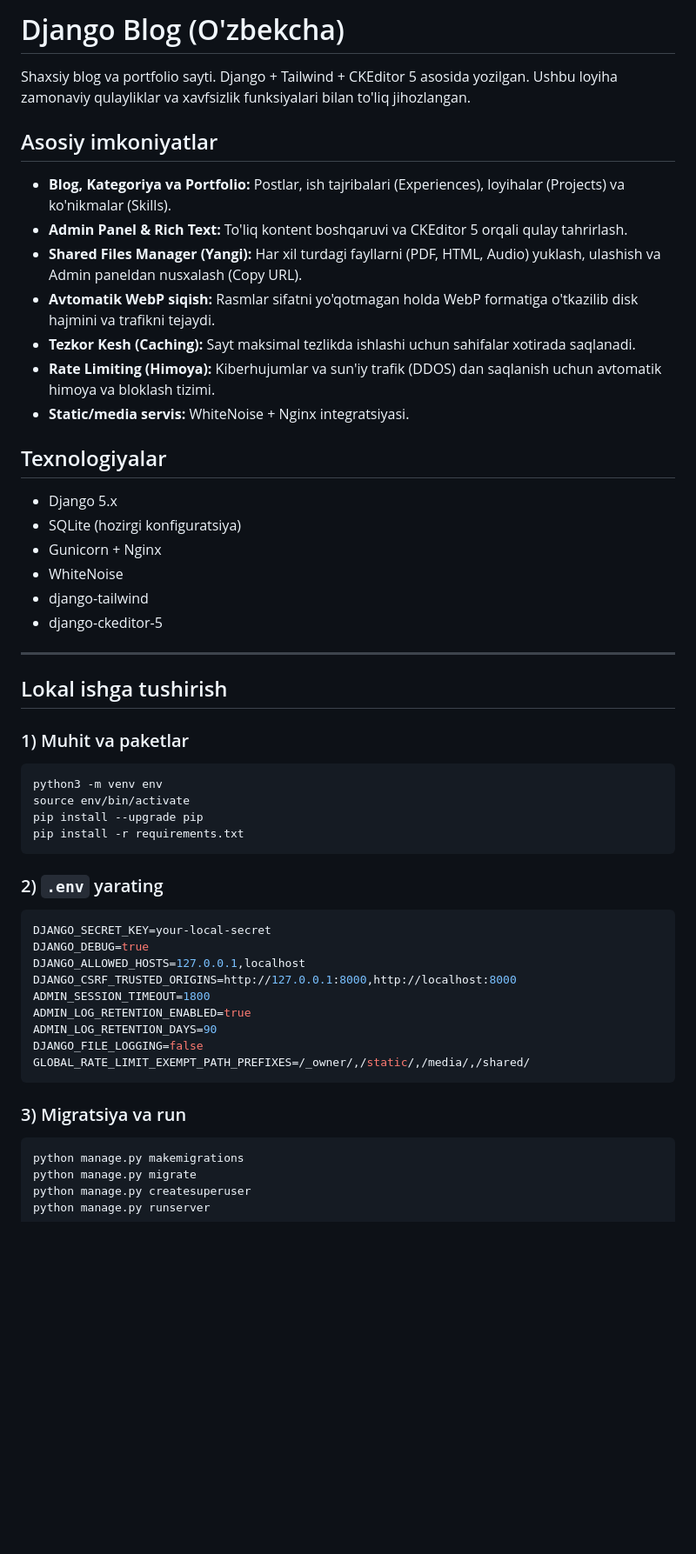
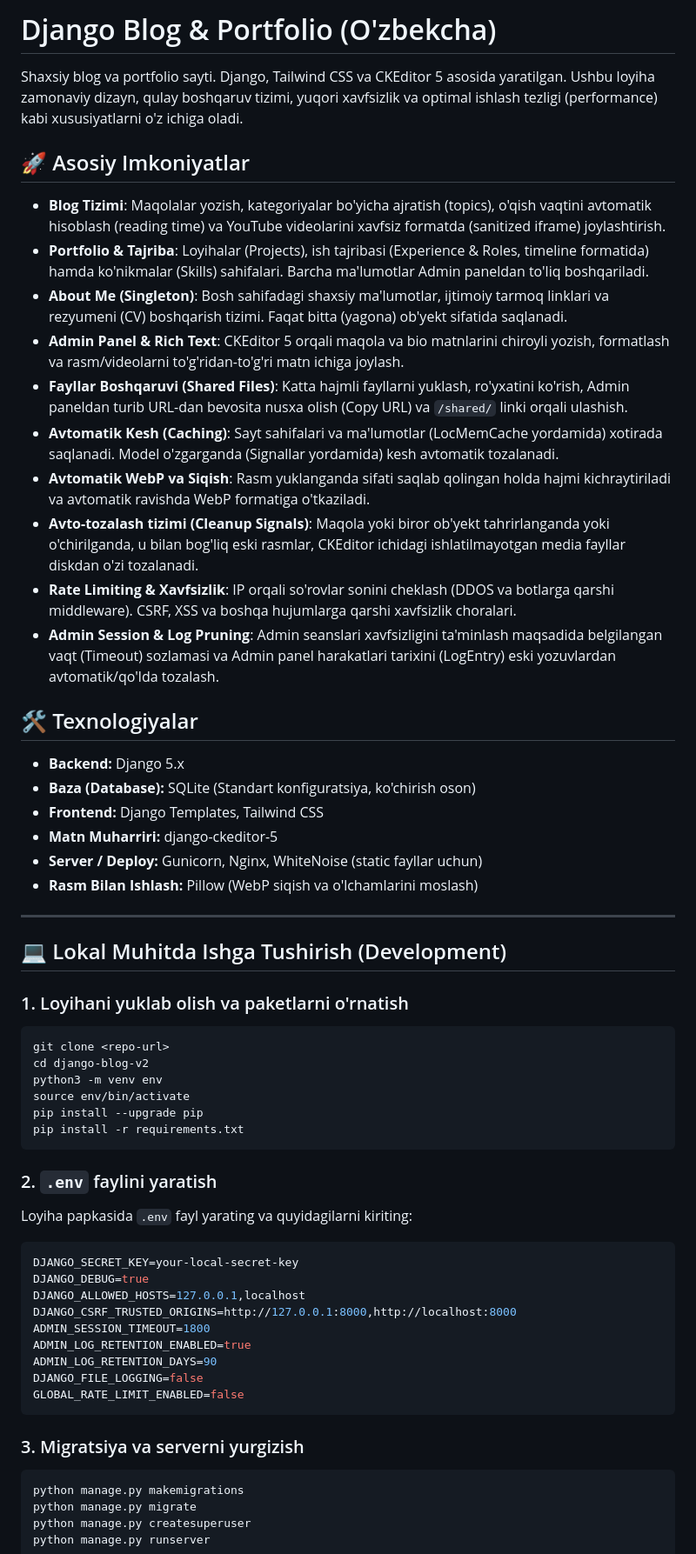
Before and after one commit to ozodbek-bosimov/django-blog-v2, a Markdown page: README.md, the part around one of its changes. Shown at 87% size. Drawn GitHub-style; blank space fills up the shorter version.

Commit message:
docs: refactor and update README.md with detailed setup and deployment documentation
__THE END__

````diff
--- a/README.md
+++ b/README.md
@@ -1,39 +1,47 @@
-# Django Blog (O'zbekcha)
+# Django Blog & Portfolio (O'zbekcha)
 
-Shaxsiy blog va portfolio sayti. Django + Tailwind + CKEditor 5 asosida yozilgan. Ushbu loyiha zamonaviy qulayliklar va xavfsizlik funksiyalari bilan to'liq jihozlangan.
+Shaxsiy blog va portfolio sayti. Django, Tailwind CSS va CKEditor 5 asosida yaratilgan. Ushbu loyiha zamonaviy dizayn, qulay boshqaruv tizimi, yuqori xavfsizlik va optimal ishlash tezligi (performance) kabi xususiyatlarni o'z ichiga oladi.
 
-## Asosiy imkoniyatlar
-- **Blog, Kategoriya va Portfolio:** Postlar, ish tajribalari (Experiences), loyihalar (Projects) va ko'nikmalar (Skills).
-- **Admin Panel & Rich Text:** To'liq kontent boshqaruvi va CKEditor 5 orqali qulay tahrirlash.
-- **Shared Files Manager (Yangi):** Har xil turdagi fayllarni (PDF, HTML, Audio) yuklash, ulashish va Admin paneldan nusxalash (Copy URL).
-- **Avtomatik WebP siqish:** Rasmlar sifatni yo'qotmagan holda WebP formatiga o'tkazilib disk hajmini va trafikni tejaydi.
-- **Tezkor Kesh (Caching):** Sayt maksimal tezlikda ishlashi uchun sahifalar xotirada saqlanadi.
-- **Rate Limiting (Himoya):** Kiberhujumlar va sun'iy trafik (DDOS) dan saqlanish uchun avtomatik himoya va bloklash tizimi.
-- **Static/media servis:** WhiteNoise + Nginx integratsiyasi.
+## 🚀 Asosiy Imkoniyatlar
 
-## Texnologiyalar
-- Django 5.x
-- SQLite (hozirgi konfiguratsiya)
-- Gunicorn + Nginx
-- WhiteNoise
-- django-tailwind
-- django-ckeditor-5
+- **Blog Tizimi**: Maqolalar yozish, kategoriyalar bo'yicha ajratish (topics), o'qish vaqtini avtomatik hisoblash (reading time) va YouTube videolarini xavfsiz formatda (sanitized iframe) joylashtirish.
+- **Portfolio & Tajriba**: Loyihalar (Projects), ish tajribasi (Experience & Roles, timeline formatida) hamda ko'nikmalar (Skills) sahifalari. Barcha ma'lumotlar Admin paneldan to'liq boshqariladi.
+- **About Me (Singleton)**: Bosh sahifadagi shaxsiy ma'lumotlar, ijtimoiy tarmoq linklari va rezyumeni (CV) boshqarish tizimi. Faqat bitta (yagona) ob'yekt sifatida saqlanadi.
+- **Admin Panel & Rich Text**: CKEditor 5 orqali maqola va bio matnlarini chiroyli yozish, formatlash va rasm/videolarni to'g'ridan-to'g'ri matn ichiga joylash.
+- **Fayllar Boshqaruvi (Shared Files)**: Katta hajmli fayllarni yuklash, ro'yxatini ko'rish, Admin paneldan turib URL-dan bevosita nusxa olish (Copy URL) va `/shared/` linki orqali ulashish.
+- **Avtomatik Kesh (Caching)**: Sayt sahifalari va ma'lumotlar (LocMemCache yordamida) xotirada saqlanadi. Model o'zgarganda (Signallar yordamida) kesh avtomatik tozalanadi.
+- **Avtomatik WebP va Siqish**: Rasm yuklanganda sifati saqlab qolingan holda hajmi kichraytiriladi va avtomatik ravishda WebP formatiga o'tkaziladi.
+- **Avto-tozalash tizimi (Cleanup Signals)**: Maqola yoki biror ob'yekt tahrirlanganda yoki o'chirilganda, u bilan bog'liq eski rasmlar, CKEditor ichidagi ishlatilmayotgan media fayllar diskdan o'zi tozalanadi.
+- **Rate Limiting & Xavfsizlik**: IP orqali so'rovlar sonini cheklash (DDOS va botlarga qarshi middleware). CSRF, XSS va boshqa hujumlarga qarshi xavfsizlik choralari.
+- **Admin Session & Log Pruning**: Admin seanslari xavfsizligini ta'minlash maqsadida belgilangan vaqt (Timeout) sozlamasi va Admin panel harakatlari tarixini (LogEntry) eski yozuvlardan avtomatik/qo'lda tozalash.
+
+## 🛠 Texnologiyalar
+
+- **Backend:** Django 5.x
+- **Baza (Database):** SQLite (Standart konfiguratsiya, ko'chirish oson)
+- **Frontend:** Django Templates, Tailwind CSS
+- **Matn Muharriri:** django-ckeditor-5
+- **Server / Deploy:** Gunicorn, Nginx, WhiteNoise (static fayllar uchun)
+- **Rasm Bilan Ishlash:** Pillow (WebP siqish va o'lchamlarini moslash)
 
 ---
 
-## Lokal ishga tushirish
+## 💻 Lokal Muhitda Ishga Tushirish (Development)
 
-### 1) Muhit va paketlar
+### 1. Loyihani yuklab olish va paketlarni o'rnatish
 ```bash
+git clone <repo-url>
+cd django-blog-v2
 python3 -m venv env
 source env/bin/activate
 pip install --upgrade pip
 pip install -r requirements.txt
 ```
 
-### 2) `.env` yarating
+### 2. `.env` faylini yaratish
+Loyiha papkasida `.env` fayl yarating va quyidagilarni kiriting:
 ```env
-DJANGO_SECRET_KEY=your-local-secret
+DJANGO_SECRET_KEY=your-local-secret-key
 DJANGO_DEBUG=true
 DJANGO_ALLOWED_HOSTS=127.0.0.1,localhost
 DJANGO_CSRF_TRUSTED_ORIGINS=http://127.0.0.1:8000,http://localhost:8000
@@ -41,10 +49,10 @@ ADMIN_SESSION_TIMEOUT=1800
 ADMIN_LOG_RETENTION_ENABLED=true
 ADMIN_LOG_RETENTION_DAYS=90
 DJANGO_FILE_LOGGING=false
-GLOBAL_RATE_LIMIT_EXEMPT_PATH_PREFIXES=/_owner/,/static/,/media/,/shared/
+GLOBAL_RATE_LIMIT_ENABLED=false
 ```
 
-### 3) Migratsiya va run
+### 3. Migratsiya va serverni yurgizish
 ```bash
 python manage.py makemigrations
 python manage.py migrate
````
Also changed, not shown: other parts of README.md (+45 -74 lines).
